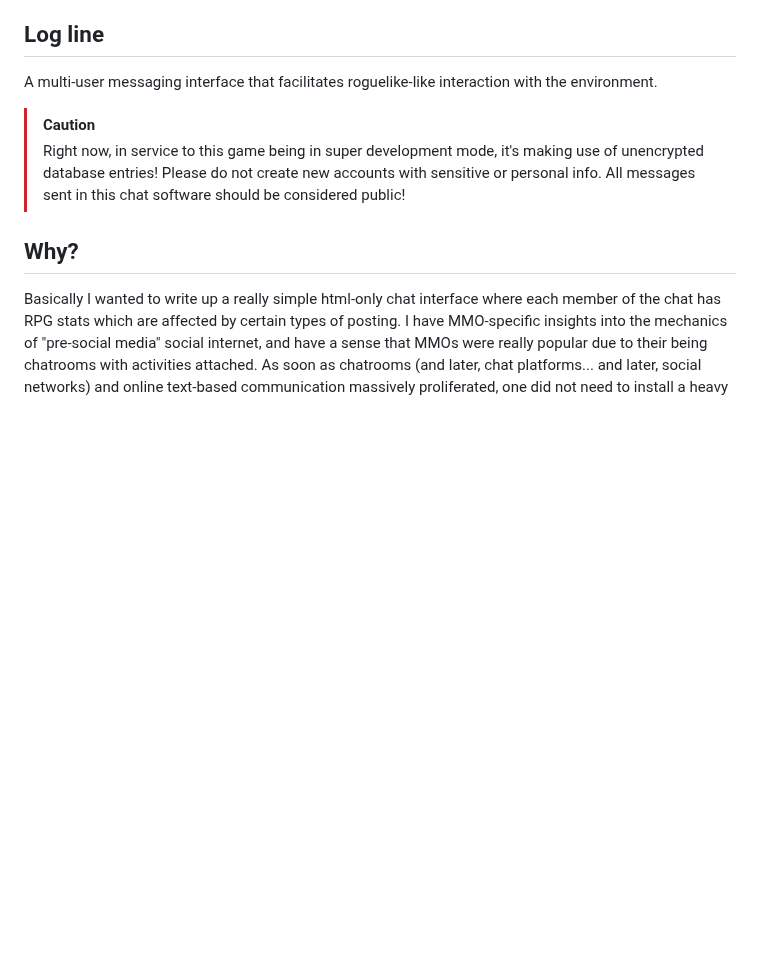
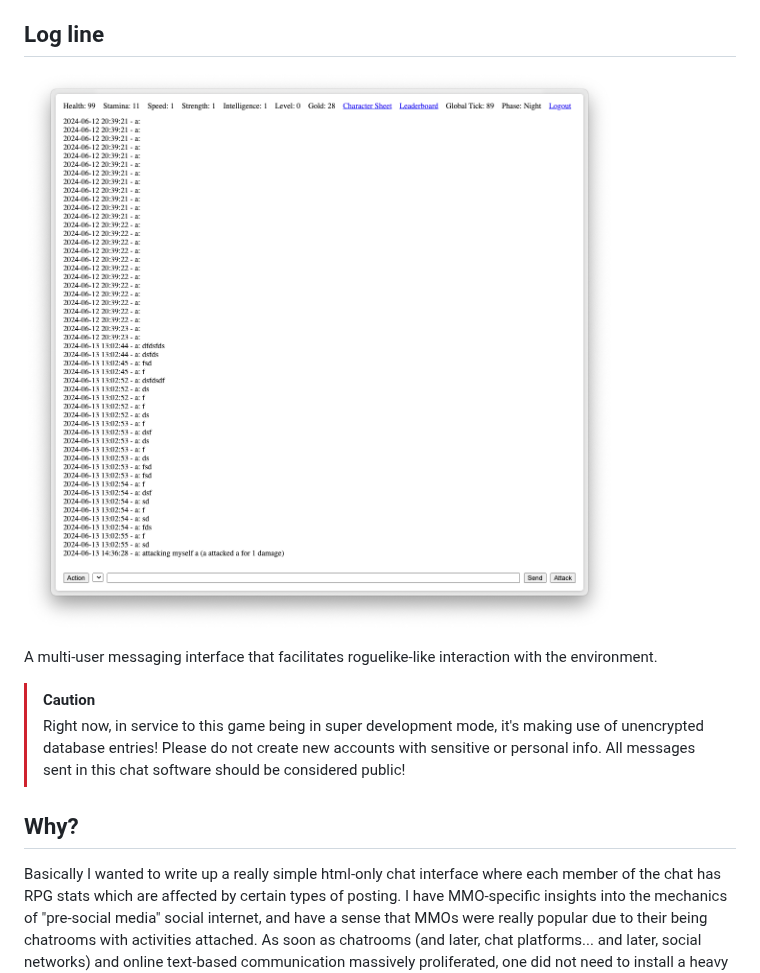
Before and after one commit to urcades/rpgchat, a Markdown page: README.md, the part around the change. Drawn GitHub-style; blank space fills up the shorter version.

```diff
--- a/README.md
+++ b/README.md
@@ -14,6 +14,8 @@
 - [ ] Migrate to saner(?) development stack
 
 ## Log line
+
+![A screenshot of the current game interface, as of June 13th 2024](game-jun13.png)
 
 A multi-user messaging interface that facilitates roguelike-like interaction with the environment.
 
```
